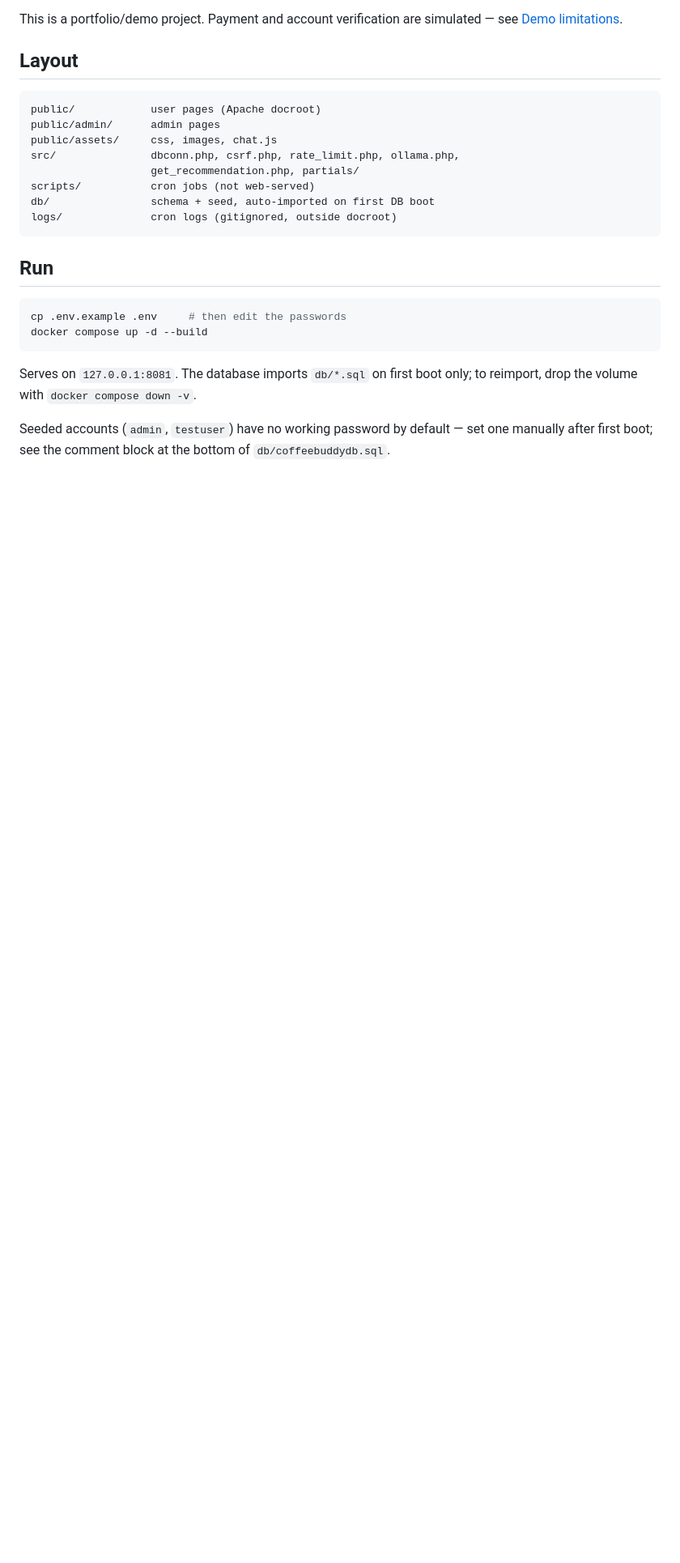
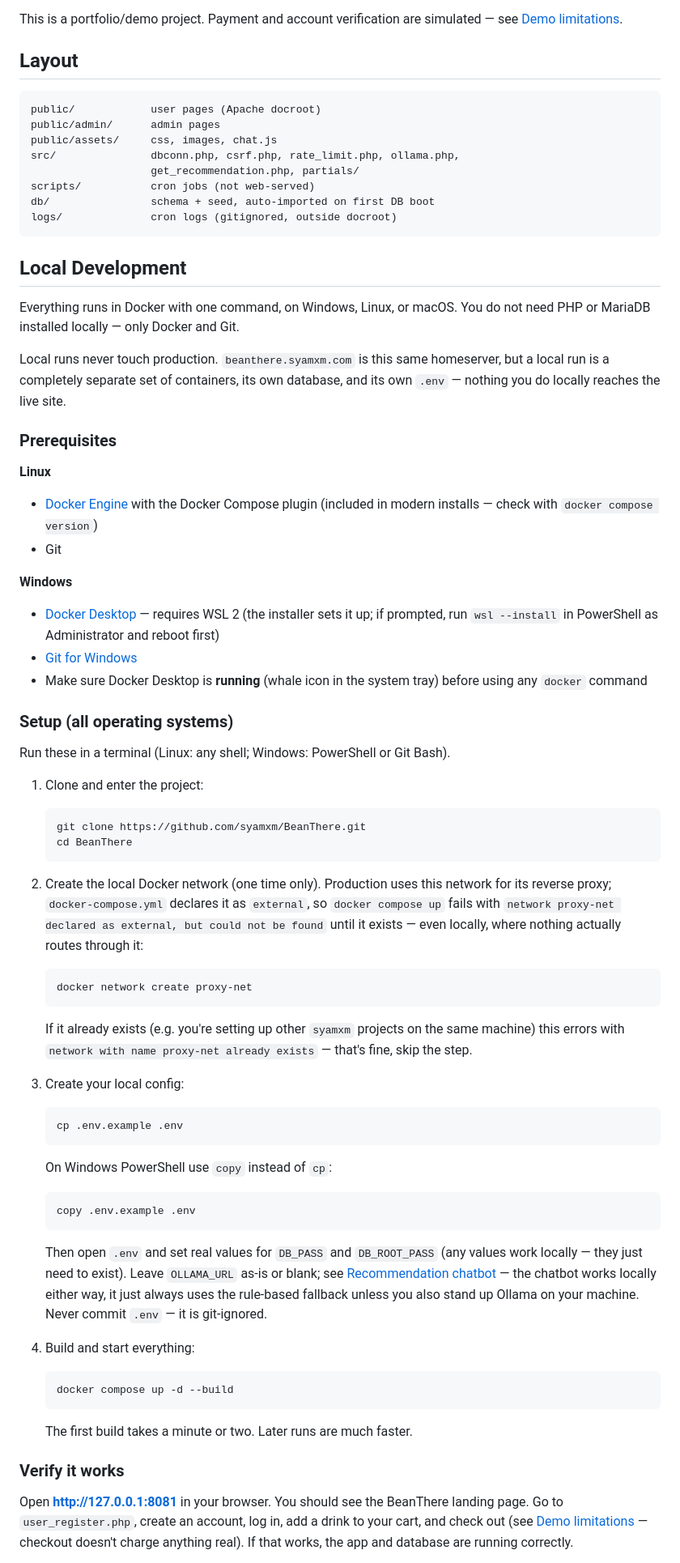
Before and after one commit to syamxm/beanthere, a Markdown page: README.md, the part around one of its changes. Shown at 81% size. Drawn GitHub-style; blank space fills up the shorter version.

Commit message:
Add local Docker development guide to README

````diff
--- a/README.md
+++ b/README.md
@@ -20,16 +20,90 @@ db/                schema + seed, auto-imported on first DB boot
 logs/              cron logs (gitignored, outside docroot)
 ```
 
-## Run
+## Local Development
 
-```bash
-cp .env.example .env     # then edit the passwords
-docker compose up -d --build
-```
+Everything runs in Docker with one command, on Windows, Linux, or macOS. You do
+not need PHP or MariaDB installed locally — only Docker and Git.
 
-Serves on `127.0.0.1:8081`. The database imports `db/*.sql` on first boot only;
-to reimport, drop the volume with `docker compose down -v`.
+Local runs never touch production. `beanthere.syamxm.com` is this same
+homeserver, but a local run is a completely separate set of containers, its
+own database, and its own `.env` — nothing you do locally reaches the live
+site.
 
-Seeded accounts (`admin`, `testuser`) have no working password by default —
-set one manually after first boot; see the comment block at the bottom of
-`db/coffeebuddydb.sql`.
+### Prerequisites
+
+**Linux**
+
+- [Docker Engine](https://docs.docker.com/engine/install/) with the Docker
+  Compose plugin (included in modern installs — check with `docker compose version`)
+- Git
+
+**Windows**
+
+- [Docker Desktop](https://docs.docker.com/desktop/setup/install/windows-install/)
+  — requires WSL 2 (the installer sets it up; if prompted, run `wsl --install`
+  in PowerShell as Administrator and reboot first)
+- [Git for Windows](https://git-scm.com/downloads/win)
+- Make sure Docker Desktop is **running** (whale icon in the system tray)
+  before using any `docker` command
+
+### Setup (all operating systems)
+
+Run these in a terminal (Linux: any shell; Windows: PowerShell or Git Bash).
+
+1. Clone and enter the project:
+
+   ```bash
+   git clone https://github.com/syamxm/BeanThere.git
+   cd BeanThere
+   ```
+
+2. Create the local Docker network (one time only). Production uses this
+   network for its reverse proxy; `docker-compose.yml` declares it as
+   `external`, so `docker compose up` fails with `network proxy-net declared
+   as external, but could not be found` until it exists — even locally, where
+   nothing actually routes through it:
+
+   ```bash
+   docker network create proxy-net
+   ```
+
+   If it already exists (e.g. you're setting up other `syamxm` projects on the
+   same machine) this errors with `network with name proxy-net already
+   exists` — that's fine, skip the step.
+
+3. Create your local config:
+
+   ```bash
+   cp .env.example .env
+   ```
+
+   On Windows PowerShell use `copy` instead of `cp`:
+
+   ```powershell
+   copy .env.example .env
+   ```
+
+   Then open `.env` and set real values for `DB_PASS` and `DB_ROOT_PASS` (any
+   values work locally — they just need to exist). Leave `OLLAMA_URL` as-is or
+   blank; see [Recommendation chatbot](#recommendation-chatbot) — the chatbot
+   works locally either way, it just always uses the rule-based fallback
+   unless you also stand up Ollama on your machine. Never commit `.env` — it
+   is git-ignored.
+
+4. Build and start everything:
+
+   ```bash
+   docker compose up -d --build
+   ```
+
+   The first build takes a minute or two. Later runs are much faster.
+
+### Verify it works
+
+Open **http://127.0.0.1:8081** in your browser. You should see the BeanThere
+landing page. Go to `user_register.php`, create an account, log in, add a
+drink to your cart, and check out (see [Demo limitations](#demo-limitations) —
+checkout doesn't charge anything real). If that works, the app and database
+are running correctly.
+
````
Also changed, not shown: other parts of README.md (+30 -0 lines).
